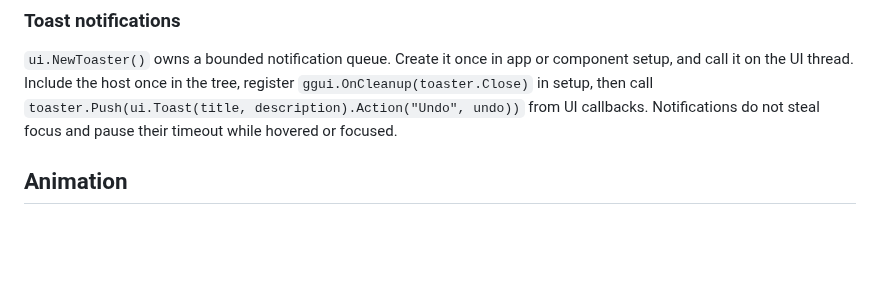
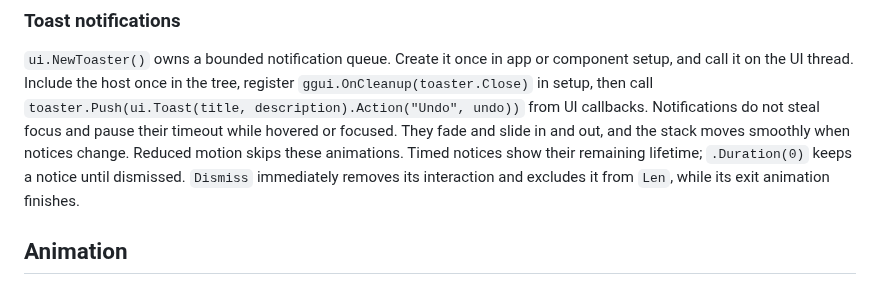
Before and after one commit to ironpark/ggui, a Markdown page: GUIDE.md, the part around the change. GitHub-like rendering; blank space fills up the shorter version.

```diff
--- a/GUIDE.md
+++ b/GUIDE.md
@@ -524,6 +524,10 @@ component setup, and call it on the UI thread. Include the host once in the
 tree, register `ggui.OnCleanup(toaster.Close)` in setup, then call
 `toaster.Push(ui.Toast(title, description).Action("Undo", undo))` from UI callbacks.
 Notifications do not steal focus and pause their timeout while hovered or focused.
+They fade and slide in and out, and the stack moves smoothly when notices change.
+Reduced motion skips these animations. Timed notices show their remaining lifetime;
+`.Duration(0)` keeps a notice until dismissed. `Dismiss` immediately removes its
+interaction and excludes it from `Len`, while its exit animation finishes.
 
 ## Animation
 
```
Also changed, not shown: README.md (+15 -1 lines), assets/demos/gallery.gif (added), assets/demos/todo.gif (added), 2 other files.
